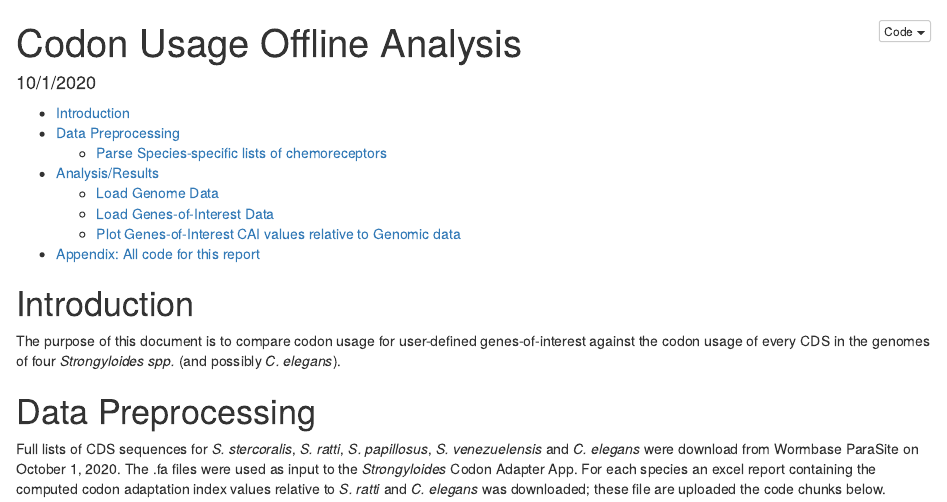
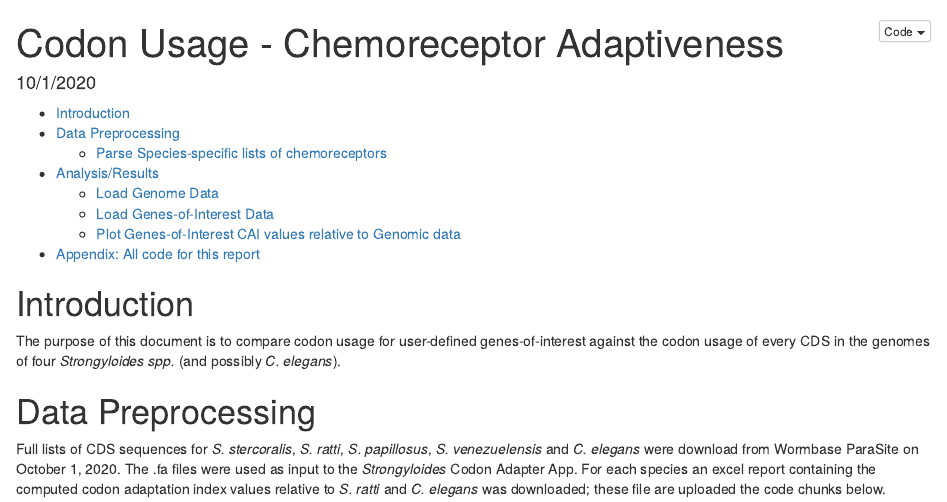
Before and after one commit to HallemLab/Wild_Worm_Codon_Adapter, an R Markdown document (Offline Analysis/Codon Usage - Chemoreceptor Adaptiveness.Rmd): the page in a window 1100 px wide, from its top. Rendered offline with R 4.5, knitr and Pandoc, with nearby package versions; some code elsewhere in the file could not run offline.

Commit message:
Updating offline analysis filenames

```diff
--- a/Offline Analysis/Codon Usage Benchmarking.Rmd
+++ b/Offline Analysis/Codon Usage - Chemoreceptor Adaptiveness.Rmd
@@ -1,5 +1,5 @@
 ---
-title: "Codon Usage Offline Analysis"
+title: "Codon Usage - Chemoreceptor Adaptiveness"
 date: "10/1/2020"
 output:
   html_document:
```
Also changed, not shown: Offline Analysis/Codon Usage - Chemoreceptor Adaptiveness.html (renamed from Offline Analysis/Codon-Usage-Benchmarking.html), Offline Analysis/Codon Usage - Chemoreceptor Adaptiveness.nb.html.
